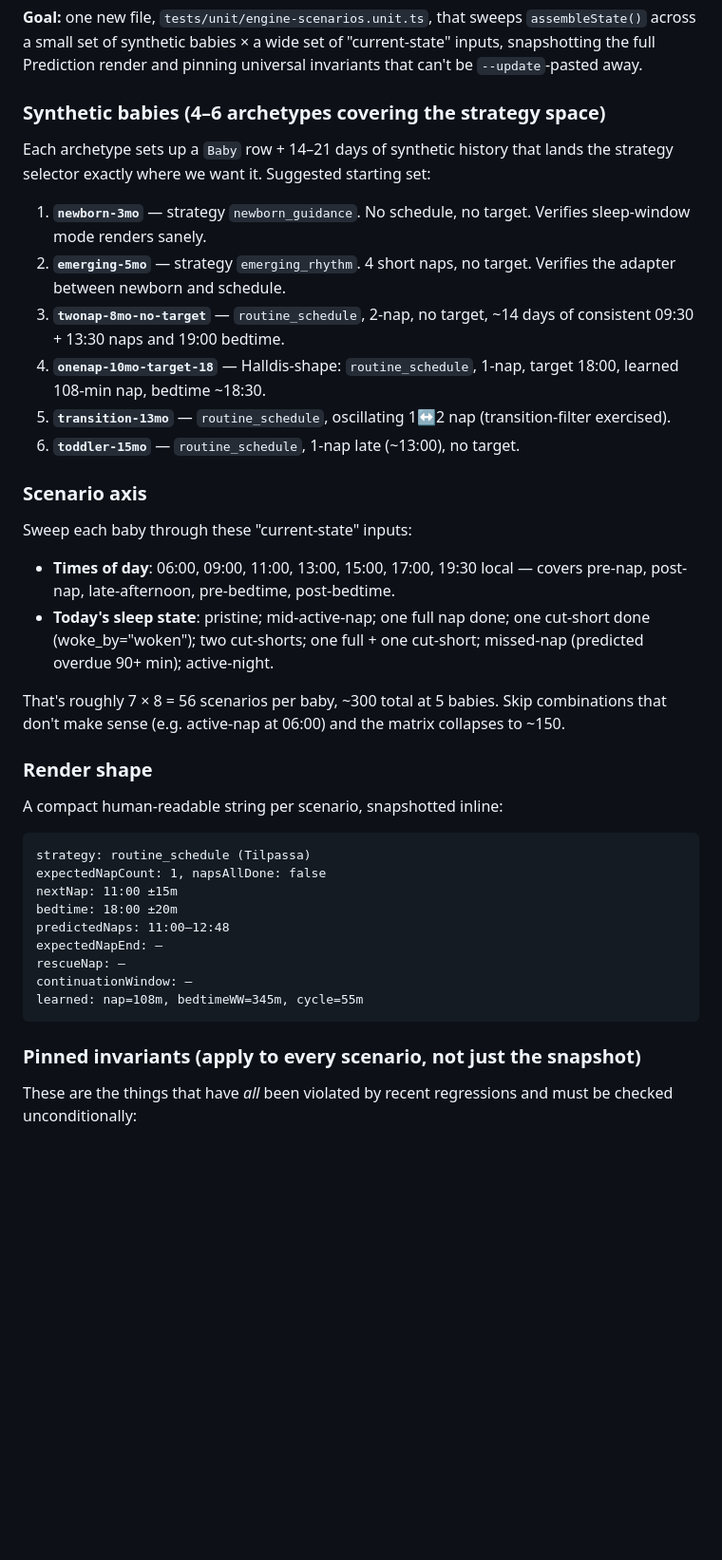
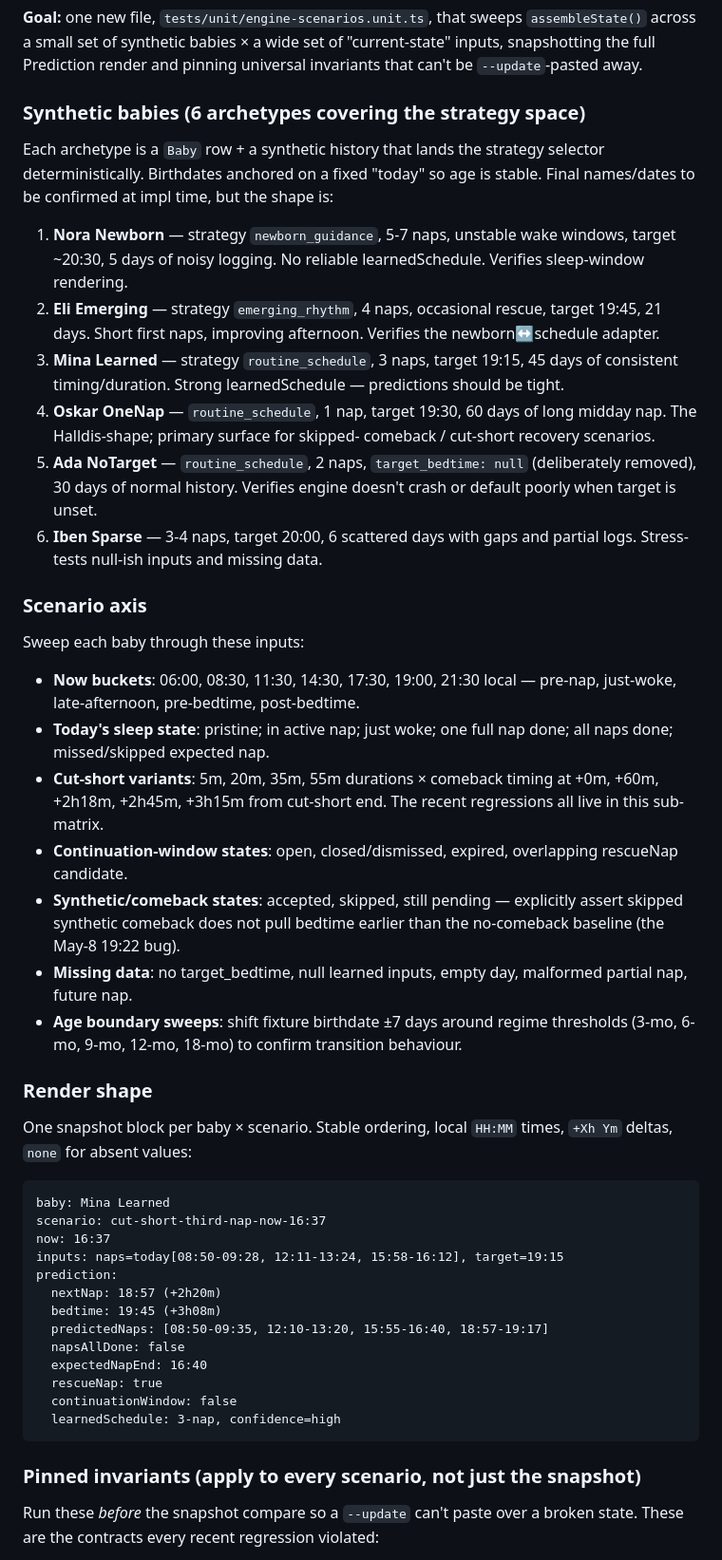
Before and after one commit to odinho/miniapps, a Markdown page: babysovelogg/docs/followups.md, the part around one of its changes. Shown at 95% size. Rendered like a GitHub page; blank space fills up the shorter version.

````diff
--- a/babysovelogg/docs/followups.md
+++ b/babysovelogg/docs/followups.md
@@ -74,58 +74,77 @@ sweeps `assembleState()` across a small set of synthetic babies × a wide
 set of "current-state" inputs, snapshotting the full Prediction render
 and pinning universal invariants that can't be `--update`-pasted away.
 
-### Synthetic babies (4–6 archetypes covering the strategy space)
+### Synthetic babies (6 archetypes covering the strategy space)
 
-Each archetype sets up a `Baby` row + 14–21 days of synthetic history
-that lands the strategy selector exactly where we want it. Suggested
-starting set:
+Each archetype is a `Baby` row + a synthetic history that lands the
+strategy selector deterministically. Birthdates anchored on a fixed
+"today" so age is stable. Final names/dates to be confirmed at impl
+time, but the shape is:
 
-1. **`newborn-3mo`** — strategy `newborn_guidance`. No schedule, no
-   target. Verifies sleep-window mode renders sanely.
-2. **`emerging-5mo`** — strategy `emerging_rhythm`. 4 short naps, no
-   target. Verifies the adapter between newborn and schedule.
-3. **`twonap-8mo-no-target`** — `routine_schedule`, 2-nap, no target,
-   ~14 days of consistent 09:30 + 13:30 naps and 19:00 bedtime.
-4. **`onenap-10mo-target-18`** — Halldis-shape: `routine_schedule`,
-   1-nap, target 18:00, learned 108-min nap, bedtime ~18:30.
-5. **`transition-13mo`** — `routine_schedule`, oscillating 1↔2 nap
-   (transition-filter exercised).
-6. **`toddler-15mo`** — `routine_schedule`, 1-nap late (~13:00), no
-   target.
+1. **Nora Newborn** — strategy `newborn_guidance`, 5-7 naps, unstable
+   wake windows, target ~20:30, 5 days of noisy logging. No reliable
+   learnedSchedule. Verifies sleep-window rendering.
+2. **Eli Emerging** — strategy `emerging_rhythm`, 4 naps, occasional
+   rescue, target 19:45, 21 days. Short first naps, improving afternoon.
+   Verifies the newborn↔schedule adapter.
+3. **Mina Learned** — strategy `routine_schedule`, 3 naps, target 19:15,
+   45 days of consistent timing/duration. Strong learnedSchedule —
+   predictions should be tight.
+4. **Oskar OneNap** — `routine_schedule`, 1 nap, target 19:30, 60 days
+   of long midday nap. The Halldis-shape; primary surface for skipped-
+   comeback / cut-short recovery scenarios.
+5. **Ada NoTarget** — `routine_schedule`, 2 naps, `target_bedtime: null`
+   (deliberately removed), 30 days of normal history. Verifies engine
+   doesn't crash or default poorly when target is unset.
+6. **Iben Sparse** — 3-4 naps, target 20:00, 6 scattered days with
+   gaps and partial logs. Stress-tests null-ish inputs and missing data.
 
 ### Scenario axis
 
-Sweep each baby through these "current-state" inputs:
+Sweep each baby through these inputs:
 
-- **Times of day**: 06:00, 09:00, 11:00, 13:00, 15:00, 17:00, 19:30
-  local — covers pre-nap, post-nap, late-afternoon, pre-bedtime,
-  post-bedtime.
-- **Today's sleep state**: pristine; mid-active-nap; one full nap done;
-  one cut-short done (woke_by="woken"); two cut-shorts; one full +
-  one cut-short; missed-nap (predicted overdue 90+ min); active-night.
-
-That's roughly 7 × 8 = 56 scenarios per baby, ~300 total at 5 babies.
-Skip combinations that don't make sense (e.g. active-nap at 06:00) and
-the matrix collapses to ~150.
+- **Now buckets**: 06:00, 08:30, 11:30, 14:30, 17:30, 19:00, 21:30 local
+  — pre-nap, just-woke, late-afternoon, pre-bedtime, post-bedtime.
+- **Today's sleep state**: pristine; in active nap; just woke; one full
+  nap done; all naps done; missed/skipped expected nap.
+- **Cut-short variants**: 5m, 20m, 35m, 55m durations × comeback timing
+  at +0m, +60m, +2h18m, +2h45m, +3h15m from cut-short end. The recent
+  regressions all live in this sub-matrix.
+- **Continuation-window states**: open, closed/dismissed, expired,
+  overlapping rescueNap candidate.
+- **Synthetic/comeback states**: accepted, skipped, still pending —
+  explicitly assert skipped synthetic comeback does not pull bedtime
+  earlier than the no-comeback baseline (the May-8 19:22 bug).
+- **Missing data**: no target_bedtime, null learned inputs, empty day,
+  malformed partial nap, future nap.
+- **Age boundary sweeps**: shift fixture birthdate ±7 days around
+  regime thresholds (3-mo, 6-mo, 9-mo, 12-mo, 18-mo) to confirm
+  transition behaviour.
 
 ### Render shape
 
-A compact human-readable string per scenario, snapshotted inline:
+One snapshot block per baby × scenario. Stable ordering, local `HH:MM`
+times, `+Xh Ym` deltas, `none` for absent values:
 
 ```
-strategy: routine_schedule (Tilpassa)
-expectedNapCount: 1, napsAllDone: false
-nextNap: 11:00 ±15m
-bedtime: 18:00 ±20m
-predictedNaps: 11:00–12:48
-expectedNapEnd: —
-rescueNap: —
-continuationWindow: —
-learned: nap=108m, bedtimeWW=345m, cycle=55m
+baby: Mina Learned
+scenario: cut-short-third-nap-now-16:37
+now: 16:37
+inputs: naps=today[08:50-09:28, 12:11-13:24, 15:58-16:12], target=19:15
+prediction:
+  nextNap: 18:57 (+2h20m)
+  bedtime: 19:45 (+3h08m)
+  predictedNaps: [08:50-09:35, 12:10-13:20, 15:55-16:40, 18:57-19:17]
+  napsAllDone: false
+  expectedNapEnd: 16:40
+  rescueNap: true
+  continuationWindow: false
+  learnedSchedule: 3-nap, confidence=high
 ```
 
 ### Pinned invariants (apply to every scenario, not just the snapshot)
 
-These are the things that have *all* been violated by recent regressions
-and must be checked unconditionally:
+Run these *before* the snapshot compare so a `--update` can't paste
+over a broken state. These are the contracts every recent regression
+violated:
 
````
Also changed, not shown: other parts of babysovelogg/docs/followups.md (+44 -26 lines).
